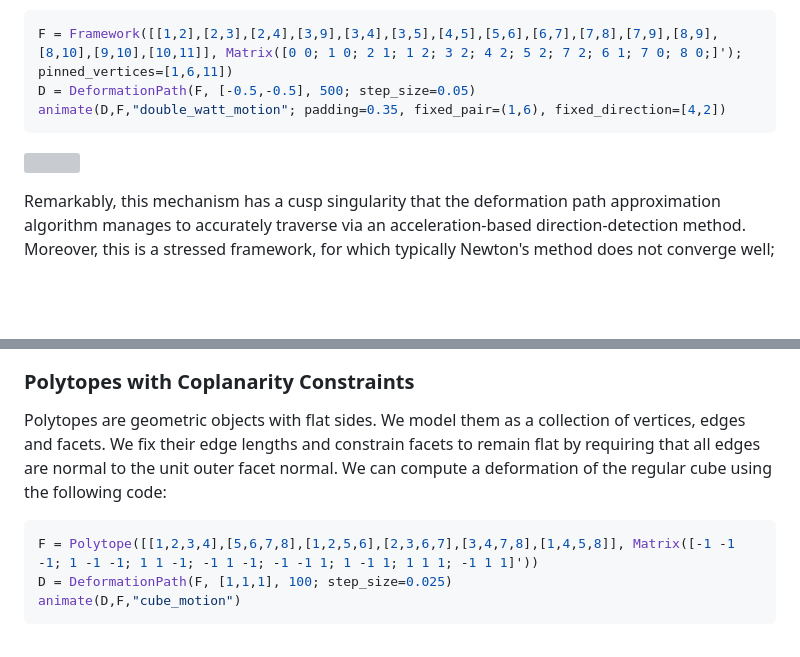
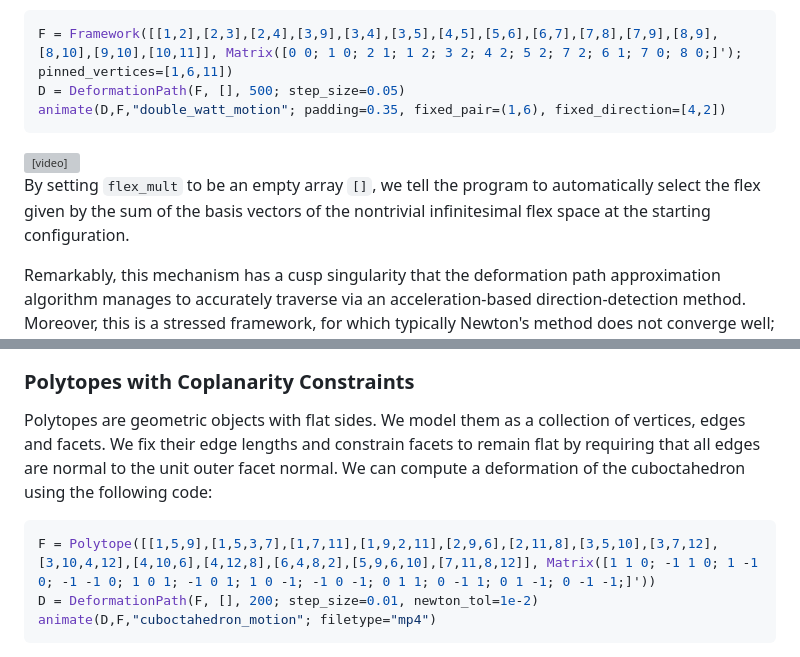
Before and after one commit to matthiashimmelmann/DeformationPaths.jl, a Markdown page: README.md, 2 parts joined by grey strips. Rendered like a GitHub page; blank space fills up the shorter version; grey boxes are pictures that could not be loaded.

````diff
--- a/README.md
+++ b/README.md
@@ -33,11 +34,14 @@ We can also pin vertices in the framework, which are depicted as triangles. This
 
 ```julia
 F = Framework([[1,2],[2,3],[2,4],[3,9],[3,4],[3,5],[4,5],[5,6],[6,7],[7,8],[7,9],[8,9],[8,10],[9,10],[10,11]], Matrix([0 0; 1 0; 2 1; 1 2; 3 2; 4 2; 5 2; 7 2; 6 1; 7 0; 8 0;]'); pinned_vertices=[1,6,11])
-D = DeformationPath(F, [-0.5,-0.5], 500; step_size=0.05)
+D = DeformationPath(F, [], 500; step_size=0.05)
 animate(D,F,"double_watt_motion"; padding=0.35, fixed_pair=(1,6), fixed_direction=[4,2])
 ```
 
-![](https://github.com/matthiashimmelmann/DeformationPaths.jl/blob/master/data/double_watt_motion.gif)
+<video src="https://github.com/matthiashimmelmann/DeformationPaths.jl/blob/master/data/double_watt_motion.mp4" controls="controls" style="max-width: 800px;">
+</video>
+
+By setting `flex_mult` to be an empty array `[]`, we tell the program to automatically select the flex given by the sum of the basis vectors of the nontrivial infinitesimal flex space at the starting configuration.
 
 Remarkably, this mechanism has a cusp singularity that the deformation path approximation algorithm manages to accurately traverse via an acceleration-based direction-detection method. Moreover, this is a stressed framework, for which typically Newton's method does not converge well; our choice of implementation for Newton's method does not have this problem.
 
@@ -79,10 +89,10 @@ animate(D,F,"bodyhinge_motion"; filetype="mp4")
 ### Polytopes with Coplanarity Constraints
 
-Polytopes are geometric objects with flat sides. We model them as a collection of vertices, edges and facets. We fix their edge lengths and constrain facets to remain flat by requiring that all edges are normal to the unit outer facet normal. We can compute a deformation of the regular cube using the following code:
+Polytopes are geometric objects with flat sides. We model them as a collection of vertices, edges and facets. We fix their edge lengths and constrain facets to remain flat by requiring that all edges are normal to the unit outer facet normal. We can compute a deformation of the cuboctahedron using the following code:
 
 ```julia
-F = Polytope([[1,2,3,4],[5,6,7,8],[1,2,5,6],[2,3,6,7],[3,4,7,8],[1,4,5,8]], Matrix([-1 -1 -1; 1 -1 -1; 1 1 -1; -1 1 -1; -1 -1 1; 1 -1 1; 1 1 1; -1 1 1]'))
-D = DeformationPath(F, [1,1,1], 100; step_size=0.025)
-animate(D,F,"cube_motion")
+F = Polytope([[1,5,9],[1,5,3,7],[1,7,11],[1,9,2,11],[2,9,6],[2,11,8],[3,5,10],[3,7,12],[3,10,4,12],[4,10,6],[4,12,8],[6,4,8,2],[5,9,6,10],[7,11,8,12]], Matrix([1 1 0; -1 1 0; 1 -1 0; -1 -1 0; 1 0 1; -1 0 1; 1 0 -1; -1 0 -1; 0 1 1; 0 -1 1; 0 1 -1; 0 -1 -1;]'))
+D = DeformationPath(F, [], 200; step_size=0.01, newton_tol=1e-2)
+animate(D,F,"cuboctahedron_motion"; filetype="mp4")
 ```
 
````
Also changed, not shown: other parts of README.md (+18 -5 lines).
